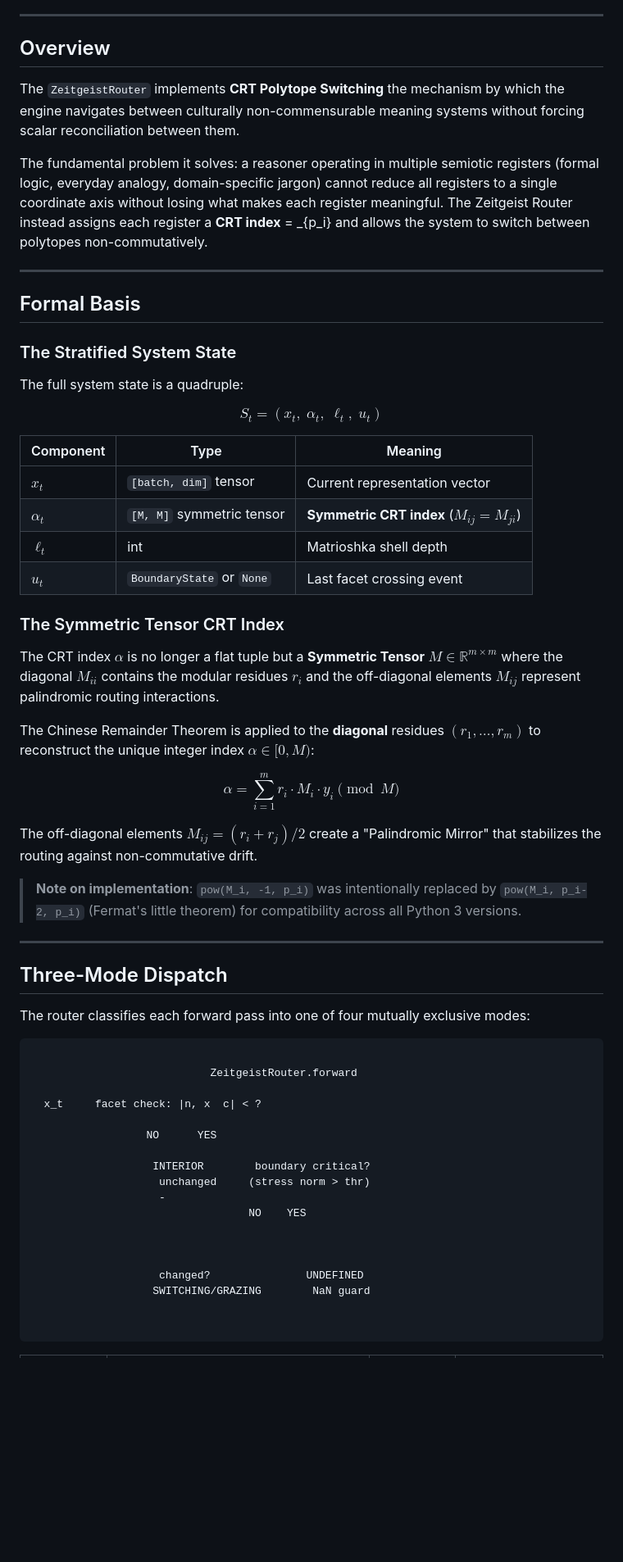
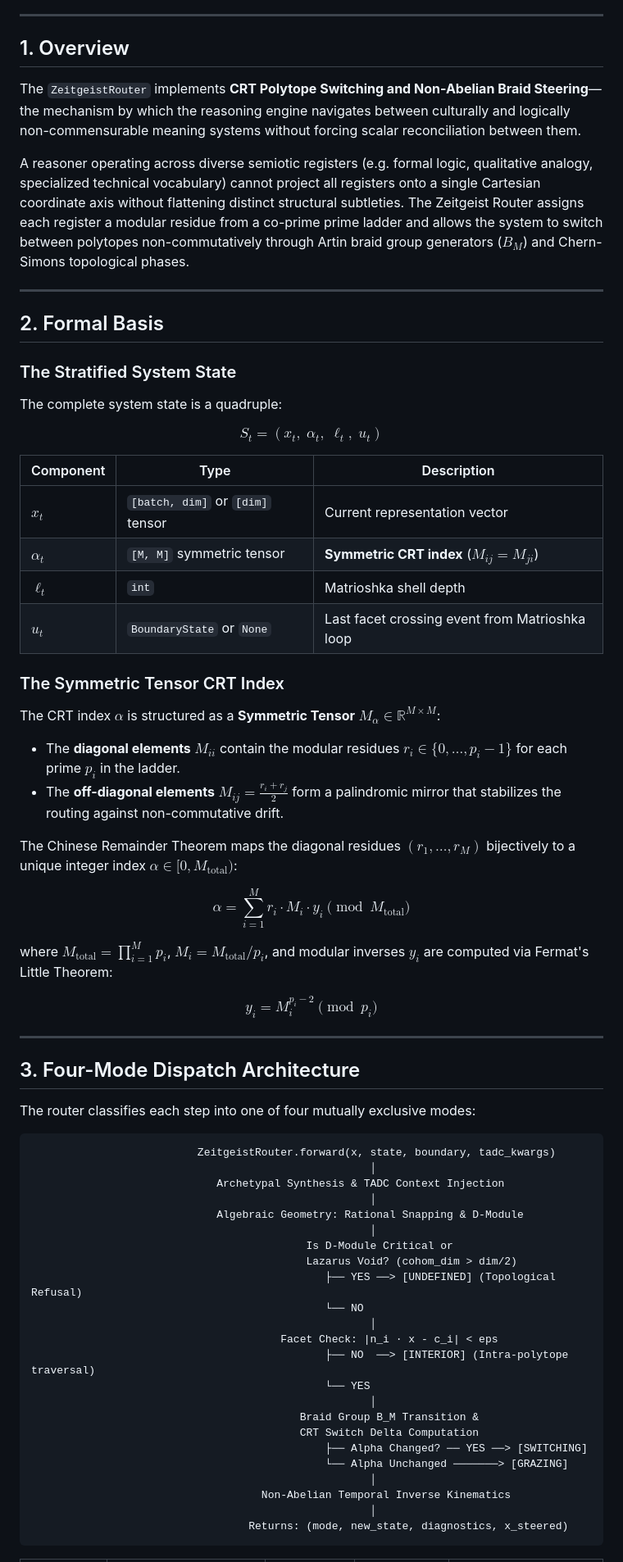
Before and after one commit to ZenoNex/Gyroidic-Sparse-Covariance-Flux-Reasoner, a Markdown page: docs/ZEITGEIST_ROUTER.md, the part around one of its changes. Shown at 82% size. Rendered like a GitHub page; blank space fills up the shorter version.

````diff
--- a/docs/ZEITGEIST_ROUTER.md
+++ b/docs/ZEITGEIST_ROUTER.md
@@ -7,65 +12,72 @@
 
 ---
 
-## Overview
+## 1. Overview
 
-The `ZeitgeistRouter` implements **CRT Polytope Switching**  the mechanism by which the engine navigates between culturally non-commensurable meaning systems without forcing scalar reconciliation between them.
+The `ZeitgeistRouter` implements **CRT Polytope Switching and Non-Abelian Braid Steering**—the mechanism by which the reasoning engine navigates between culturally and logically non-commensurable meaning systems without forcing scalar reconciliation between them.
 
-The fundamental problem it solves: a reasoner operating in multiple semiotic registers (formal logic, everyday analogy, domain-specific jargon) cannot reduce all registers to a single coordinate axis without losing what makes each register meaningful. The Zeitgeist Router instead assigns each register a **CRT index**    =  _{p_i} and allows the system to switch between polytopes non-commutatively.
+A reasoner operating across diverse semiotic registers (e.g. formal logic, qualitative analogy, specialized technical vocabulary) cannot project all registers onto a single Cartesian coordinate axis without flattening distinct structural subtleties. The Zeitgeist Router assigns each register a modular residue from a co-prime prime ladder and allows the system to switch between polytopes non-commutatively through Artin braid group generators ($B_M$) and Chern-Simons topological phases.
 
 ---
 
-## Formal Basis
+## 2. Formal Basis
 
 ### The Stratified System State
 
-The full system state is a quadruple:
+The complete system state is a quadruple:
 
 $$S_t = (x_t,\; \alpha_t,\; \ell_t,\; u_t)$$
 
-| Component | Type | Meaning |
+| Component | Type | Description |
 |---|---|---|
-| $x_t$ | `[batch, dim]` tensor | Current representation vector |
+| $x_t$ | `[batch, dim]` or `[dim]` tensor | Current representation vector |
 | $\alpha_t$ | `[M, M]` symmetric tensor | **Symmetric CRT index** ($M_{ij} = M_{ji}$) |
-| $\ell_t$ | int | Matrioshka shell depth |
-| $u_t$ | `BoundaryState` or `None` | Last facet crossing event |
+| $\ell_t$ | `int` | Matrioshka shell depth |
+| $u_t$ | `BoundaryState` or `None` | Last facet crossing event from Matrioshka loop |
 
 ### The Symmetric Tensor CRT Index
 
-The CRT index $\alpha$ is no longer a flat tuple but a **Symmetric Tensor** $M \in \mathbb{R}^{m \times m}$ where the diagonal $M_{ii}$ contains the modular residues $r_i$ and the off-diagonal elements $M_{ij}$ represent palindromic routing interactions.
+The CRT index $\alpha$ is structured as a **Symmetric Tensor** $M_{\alpha} \in \mathbb{R}^{M \times M}$:
+* The **diagonal elements** $M_{ii}$ contain the modular residues $r_i \in \{0, \dots, p_i - 1\}$ for each prime $p_i$ in the ladder.
+* The **off-diagonal elements** $M_{ij} = \frac{r_i + r_j}{2}$ form a palindromic mirror that stabilizes the routing against non-commutative drift.
 
-The Chinese Remainder Theorem is applied to the **diagonal** residues $(r_1, \ldots, r_m)$ to reconstruct the unique integer index $\alpha \in [0, M)$:
+The Chinese Remainder Theorem maps the diagonal residues $(r_1, \ldots, r_M)$ bijectively to a unique integer index $\alpha \in [0, M_{\text{total}})$:
 
-$$\alpha = \sum_{i=1}^m r_i \cdot M_i \cdot y_i \pmod{M}$$
+$$\alpha = \sum_{i=1}^M r_i \cdot M_i \cdot y_i \pmod{M_{\text{total}}}$$
 
-The off-diagonal elements $M_{ij} = (r_i + r_j) / 2$ create a "Palindromic Mirror" that stabilizes the routing against non-commutative drift.
+where $M_{\text{total}} = \prod_{i=1}^M p_i$, $M_i = M_{\text{total}} / p_i$, and modular inverses $y_i$ are computed via Fermat's Little Theorem:
 
-> **Note on implementation**: `pow(M_i, -1, p_i)` was intentionally replaced by `pow(M_i, p_i-2, p_i)` (Fermat's little theorem) for compatibility across all Python 3 versions.
+$$y_i = M_i^{p_i - 2} \pmod{p_i}$$
 
 ---
 
-## Three-Mode Dispatch
+## 3. Four-Mode Dispatch Architecture
 
-The router classifies each forward pass into one of four mutually exclusive modes:
+The router classifies each step into one of four mutually exclusive modes:
 
 ```
-
-                            ZeitgeistRouter.forward
-
-  x_t     facet check: |n, x  c| < ?
-
-                  NO      YES
-
-                   INTERIOR        boundary critical?
-                    unchanged     (stress norm > thr)
-                    -
-                                  NO    YES
-
-
-
-                    changed?               UNDEFINED
-                   SWITCHING/GRAZING        NaN guard
-
-
+                          ZeitgeistRouter.forward(x, state, boundary, tadc_kwargs)
+                                                     │
+                             Archetypal Synthesis & TADC Context Injection
+                                                     │
+                             Algebraic Geometry: Rational Snapping & D-Module
+                                                     │
+                                           Is D-Module Critical or
+                                           Lazarus Void? (cohom_dim > dim/2)
+                                              ├── YES ──> [UNDEFINED] (Topological Refusal)
+                                              └── NO
+                                                     │
+                                       Facet Check: |n_i · x - c_i| < eps
+                                              ├── NO  ──> [INTERIOR] (Intra-polytope traversal)
+                                              └── YES
+                                                     │
+                                          Braid Group B_M Transition &
+                                          CRT Switch Delta Computation
+                                              ├── Alpha Changed? ── YES ──> [SWITCHING]
+                                              └── Alpha Unchanged ───────> [GRAZING]
+                                                     │
+                                    Non-Abelian Temporal Inverse Kinematics
+                                                     │
+                                  Returns: (mode, new_state, diagnostics, x_steered)
 ```
 
````
Also changed, not shown: other parts of docs/ZEITGEIST_ROUTER.md (+185 -191 lines).
